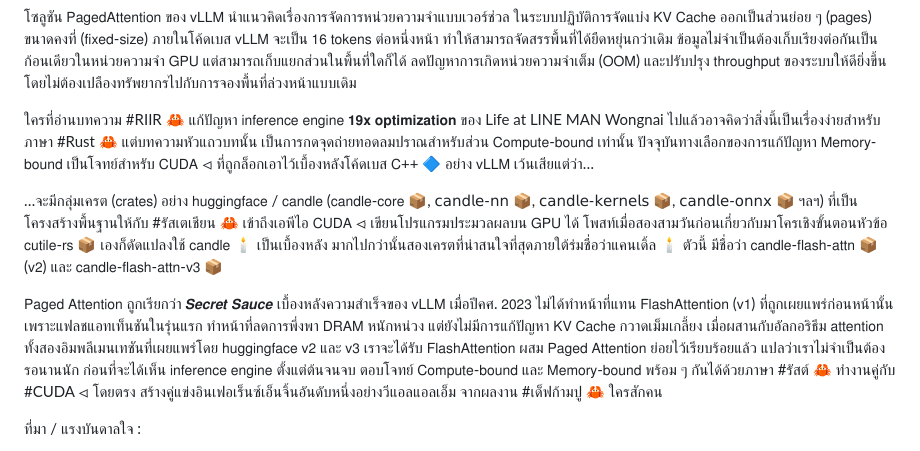
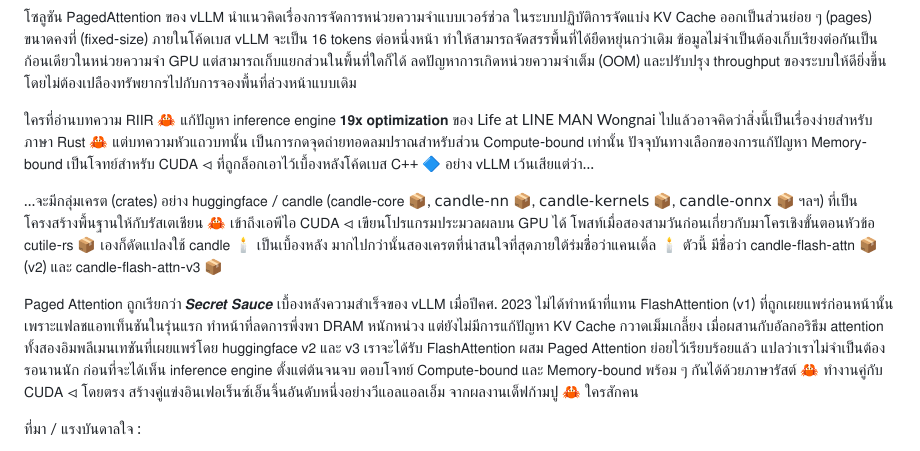
Before and after one commit to aekasitt/aekasitt.github.io, a Markdown page: posts/paged-attention.md, the part around one of its changes. GitHub-like rendering.

Commit message:
fix: remove hashtags; add header

```diff
--- a/posts/paged-attention.md
+++ b/posts/paged-attention.md
@@ -26,11 +26,11 @@ title = 'เลิกขายโทเค่นแล้วมาขายเ
 
 โซลูชัน 𝖯𝖺𝗀𝖾𝖽𝖠𝗍𝗍𝖾𝗇𝗍𝗂𝗈𝗇 ของ 𝗏𝖫𝖫𝖬 นำแนวคิดเรื่องการจัดการหน่วยความจำแบบเวอร์ช่วล ในระบบปฏิบัติการจัดแบ่ง 𝖪𝖵 𝖢𝖺𝖼𝗁𝖾 ออกเป็นส่วนย่อย ๆ (𝗉𝖺𝗀𝖾𝗌) ขนาดคงที่ (𝖿𝗂𝗑𝖾𝖽-𝗌𝗂𝗓𝖾) ภายในโค้ดเบส 𝗏𝖫𝖫𝖬 จะเป็น 𝟣𝟨 𝗍𝗈𝗄𝖾𝗇𝗌 ต่อหนึ่งหน้า ทำให้สามารถจัดสรรพื้นที่ได้ยืดหยุ่นกว่าเดิม ข้อมูลไม่จำเป็นต้องเก็บเรียงต่อกันเป็นก้อนเดียวในหน่วยความจำ 𝖦𝖯𝖴 แต่สามารถเก็บแยกส่วนในพื้นที่ใดก็ได้ ลดปัญหาการเกิดหน่วยความจำเต็ม (𝖮𝖮𝖬) และปรับปรุง 𝗍𝗁𝗋𝗈𝗎𝗀𝗁𝗉𝗎𝗍 ของระบบให้ดียิ่งขึ้นโดยไม่ต้องเปลืองทรัพยากรไปกับการจองพื้นที่ล่วงหน้าแบบเดิม
 
-ใครที่อ่านบทความ #RIIR 🦀 แก้ปัญหา 𝗂𝗇𝖿𝖾𝗋𝖾𝗇𝖼𝖾 𝖾𝗇𝗀𝗂𝗇𝖾 𝟭𝟵𝘅 𝗼𝗽𝘁𝗶𝗺𝗶𝘇𝗮𝘁𝗶𝗼𝗻 ของ Life at LINE MAN Wongnai ไปแล้วอาจคิดว่าสิ่งนี้เป็นเรื่องง่ายสำหรับภาษา #Rust 🦀 แต่บทความหัวแถวบทนั้น เป็นการกดจุดถ่ายทอดลมปราณสำหรับส่วน 𝖢𝗈𝗆𝗉𝗎𝗍𝖾-𝖻𝗈𝗎𝗇𝖽 เท่านั้น ปัจจุบันทางเลือกของการแก้ปัญหา 𝖬𝖾𝗆𝗈𝗋𝗒-𝖻𝗈𝗎𝗇𝖽 เป็นโจทย์สำหรับ 𝖢𝖴𝖣𝖠 ⏿ ที่ถูกล็อกเอาไว้เบื้องหลังโค้ดเบส 𝖢++ 🔷 อย่าง 𝗏𝖫𝖫𝖬 เว้นเสียแต่ว่า…
+ใครที่อ่านบทความ 𝖱𝖨𝖨𝖱 🦀 แก้ปัญหา 𝗂𝗇𝖿𝖾𝗋𝖾𝗇𝖼𝖾 𝖾𝗇𝗀𝗂𝗇𝖾 𝟭𝟵𝘅 𝗼𝗽𝘁𝗶𝗺𝗶𝘇𝗮𝘁𝗶𝗼𝗻 ของ Life at LINE MAN Wongnai ไปแล้วอาจคิดว่าสิ่งนี้เป็นเรื่องง่ายสำหรับภาษา 𝖱𝗎𝗌𝗍 🦀 แต่บทความหัวแถวบทนั้น เป็นการกดจุดถ่ายทอดลมปราณสำหรับส่วน 𝖢𝗈𝗆𝗉𝗎𝗍𝖾-𝖻𝗈𝗎𝗇𝖽 เท่านั้น ปัจจุบันทางเลือกของการแก้ปัญหา 𝖬𝖾𝗆𝗈𝗋𝗒-𝖻𝗈𝗎𝗇𝖽 เป็นโจทย์สำหรับ 𝖢𝖴𝖣𝖠 ⏿ ที่ถูกล็อกเอาไว้เบื้องหลังโค้ดเบส 𝖢++ 🔷 อย่าง 𝗏𝖫𝖫𝖬 เว้นเสียแต่ว่า…
 
-…จะมีกลุ่มเครต (𝖼𝗋𝖺𝗍𝖾𝗌) อย่าง 𝗁𝗎𝗀𝗀𝗂𝗇𝗀𝖿𝖺𝖼𝖾 / 𝖼𝖺𝗇𝖽𝗅𝖾 (𝖼𝖺𝗇𝖽𝗅𝖾-𝖼𝗈𝗋𝖾 📦, 𝖼𝖺𝗇𝖽𝗅𝖾-𝗇𝗇 📦, 𝖼𝖺𝗇𝖽𝗅𝖾-𝗄𝖾𝗋𝗇𝖾𝗅𝗌 📦, 𝖼𝖺𝗇𝖽𝗅𝖾-𝗈𝗇𝗇𝗑 📦 ฯลฯ) ที่เป็นโครงสร้างพื้นฐานให้กับ #รัสเตเชียน 🦀 เข้าถึงเอพีไอ 𝖢𝖴𝖣𝖠 ⏿ เขียนโปรแกรมประมวลผลบน 𝖦𝖯𝖴 ได้ โพสท์เมื่อสองสามวันก่อนเกี่ยวกับมาโครเชิงขั้นตอนหัวข้อ 𝖼𝗎𝗍𝗂𝗅𝖾-𝗋𝗌 📦 เองก็ดัดแปลงใช้ 𝖼𝖺𝗇𝖽𝗅𝖾 🕯️ เป็นเบื้องหลัง มากไปกว่านั้นสองเครตที่น่าสนใจที่สุดภายใต้ร่มชื่อว่าแคนเดิ้ล 🕯️ ตัวนี้ มีชื่อว่า 𝖼𝖺𝗇𝖽𝗅𝖾-𝖿𝗅𝖺𝗌𝗁-𝖺𝗍𝗍𝗇 📦 (𝗏𝟤) และ 𝖼𝖺𝗇𝖽𝗅𝖾-𝖿𝗅𝖺𝗌𝗁-𝖺𝗍𝗍𝗇-𝗏𝟥 📦
+…จะมีกลุ่มเครต (𝖼𝗋𝖺𝗍𝖾𝗌) อย่าง 𝗁𝗎𝗀𝗀𝗂𝗇𝗀𝖿𝖺𝖼𝖾 / 𝖼𝖺𝗇𝖽𝗅𝖾 (𝖼𝖺𝗇𝖽𝗅𝖾-𝖼𝗈𝗋𝖾 📦, 𝖼𝖺𝗇𝖽𝗅𝖾-𝗇𝗇 📦, 𝖼𝖺𝗇𝖽𝗅𝖾-𝗄𝖾𝗋𝗇𝖾𝗅𝗌 📦, 𝖼𝖺𝗇𝖽𝗅𝖾-𝗈𝗇𝗇𝗑 📦 ฯลฯ) ที่เป็นโครงสร้างพื้นฐานให้กับรัสเตเชียน 🦀 เข้าถึงเอพีไอ 𝖢𝖴𝖣𝖠 ⏿ เขียนโปรแกรมประมวลผลบน 𝖦𝖯𝖴 ได้ โพสท์เมื่อสองสามวันก่อนเกี่ยวกับมาโครเชิงขั้นตอนหัวข้อ 𝖼𝗎𝗍𝗂𝗅𝖾-𝗋𝗌 📦 เองก็ดัดแปลงใช้ 𝖼𝖺𝗇𝖽𝗅𝖾 🕯️ เป็นเบื้องหลัง มากไปกว่านั้นสองเครตที่น่าสนใจที่สุดภายใต้ร่มชื่อว่าแคนเดิ้ล 🕯️ ตัวนี้ มีชื่อว่า 𝖼𝖺𝗇𝖽𝗅𝖾-𝖿𝗅𝖺𝗌𝗁-𝖺𝗍𝗍𝗇 📦 (𝗏𝟤) และ 𝖼𝖺𝗇𝖽𝗅𝖾-𝖿𝗅𝖺𝗌𝗁-𝖺𝗍𝗍𝗇-𝗏𝟥 📦
 
-𝖯𝖺𝗀𝖾𝖽 𝖠𝗍𝗍𝖾𝗇𝗍𝗂𝗈𝗇 ถูกเรียกว่า 𝙎𝙚𝙘𝙧𝙚𝙩 𝙎𝙖𝙪𝙘𝙚 เบื้องหลังความสำเร็จของ 𝗏𝖫𝖫𝖬 เมื่อปีคศ. 𝟤𝟢𝟤𝟥 ไม่ได้ทำหน้าที่แทน 𝖥𝗅𝖺𝗌𝗁𝖠𝗍𝗍𝖾𝗇𝗍𝗂𝗈𝗇 (𝗏𝟣) ที่ถูกเผยแพร่ก่อนหน้านั้น เพราะแฟลชแอทเท็นชันในรุ่นแรก ทำหน้าที่ลดการพึ่งพา 𝖣𝖱𝖠𝖬  หนักหน่วง แต่ยังไม่มีการแก้ปัญหา 𝖪𝖵 𝖢𝖺𝖼𝗁𝖾 กวาดเม็มเกลี้ยง เมื่อผสานกับอัลกอริธึม 𝖺𝗍𝗍𝖾𝗇𝗍𝗂𝗈𝗇 ทั้งสองอิมพลีเมนเทชันที่เผยแพร่โดย 𝗁𝗎𝗀𝗀𝗂𝗇𝗀𝖿𝖺𝖼𝖾 𝗏𝟤 และ 𝗏𝟥 เราจะได้รับ 𝖥𝗅𝖺𝗌𝗁𝖠𝗍𝗍𝖾𝗇𝗍𝗂𝗈𝗇 ผสม 𝖯𝖺𝗀𝖾𝖽 𝖠𝗍𝗍𝖾𝗇𝗍𝗂𝗈𝗇 ย่อยไว้เรียบร้อยแล้ว แปลว่าเราไม่จำเป็นต้องรอนานนัก ก่อนที่จะได้เห็น 𝗂𝗇𝖿𝖾𝗋𝖾𝗇𝖼𝖾 𝖾𝗇𝗀𝗂𝗇𝖾 ตั้งแต่ต้นจนจบ ตอบโจทย์ 𝖢𝗈𝗆𝗉𝗎𝗍𝖾-𝖻𝗈𝗎𝗇𝖽 และ 𝖬𝖾𝗆𝗈𝗋𝗒-𝖻𝗈𝗎𝗇𝖽 พร้อม ๆ กันได้ด้วยภาษา #รัสต์ 🦀 ทำงานคู่กับ #CUDA ⏿ โดยตรง สร้างคู่แข่งอินเฟอเร็นซ์เอ็นจิ้นอันดับหนึ่งอย่างวีแอลแอลเอ็ม จากผลงาน #เด็ฟก้ามปู 🦀 ใครสักคน
+𝖯𝖺𝗀𝖾𝖽 𝖠𝗍𝗍𝖾𝗇𝗍𝗂𝗈𝗇 ถูกเรียกว่า 𝙎𝙚𝙘𝙧𝙚𝙩 𝙎𝙖𝙪𝙘𝙚 เบื้องหลังความสำเร็จของ 𝗏𝖫𝖫𝖬 เมื่อปีคศ. 𝟤𝟢𝟤𝟥 ไม่ได้ทำหน้าที่แทน 𝖥𝗅𝖺𝗌𝗁𝖠𝗍𝗍𝖾𝗇𝗍𝗂𝗈𝗇 (𝗏𝟣) ที่ถูกเผยแพร่ก่อนหน้านั้น เพราะแฟลชแอทเท็นชันในรุ่นแรก ทำหน้าที่ลดการพึ่งพา 𝖣𝖱𝖠𝖬  หนักหน่วง แต่ยังไม่มีการแก้ปัญหา 𝖪𝖵 𝖢𝖺𝖼𝗁𝖾 กวาดเม็มเกลี้ยง เมื่อผสานกับอัลกอริธึม 𝖺𝗍𝗍𝖾𝗇𝗍𝗂𝗈𝗇 ทั้งสองอิมพลีเมนเทชันที่เผยแพร่โดย 𝗁𝗎𝗀𝗀𝗂𝗇𝗀𝖿𝖺𝖼𝖾 𝗏𝟤 และ 𝗏𝟥 เราจะได้รับ 𝖥𝗅𝖺𝗌𝗁𝖠𝗍𝗍𝖾𝗇𝗍𝗂𝗈𝗇 ผสม 𝖯𝖺𝗀𝖾𝖽 𝖠𝗍𝗍𝖾𝗇𝗍𝗂𝗈𝗇 ย่อยไว้เรียบร้อยแล้ว แปลว่าเราไม่จำเป็นต้องรอนานนัก ก่อนที่จะได้เห็น 𝗂𝗇𝖿𝖾𝗋𝖾𝗇𝖼𝖾 𝖾𝗇𝗀𝗂𝗇𝖾 ตั้งแต่ต้นจนจบ ตอบโจทย์ 𝖢𝗈𝗆𝗉𝗎𝗍𝖾-𝖻𝗈𝗎𝗇𝖽 และ 𝖬𝖾𝗆𝗈𝗋𝗒-𝖻𝗈𝗎𝗇𝖽 พร้อม ๆ กันได้ด้วยภาษารัสต์ 🦀 ทำงานคู่กับ 𝖢𝖴𝖣𝖠 ⏿ โดยตรง สร้างคู่แข่งอินเฟอเร็นซ์เอ็นจิ้นอันดับหนึ่งอย่างวีแอลแอลเอ็ม จากผลงานเด็ฟก้ามปู 🦀 ใครสักคน
 
 ที่มา / แรงบันดาลใจ :
 
```
Also changed, not shown: other parts of posts/paged-attention.md (+2 -2 lines).
